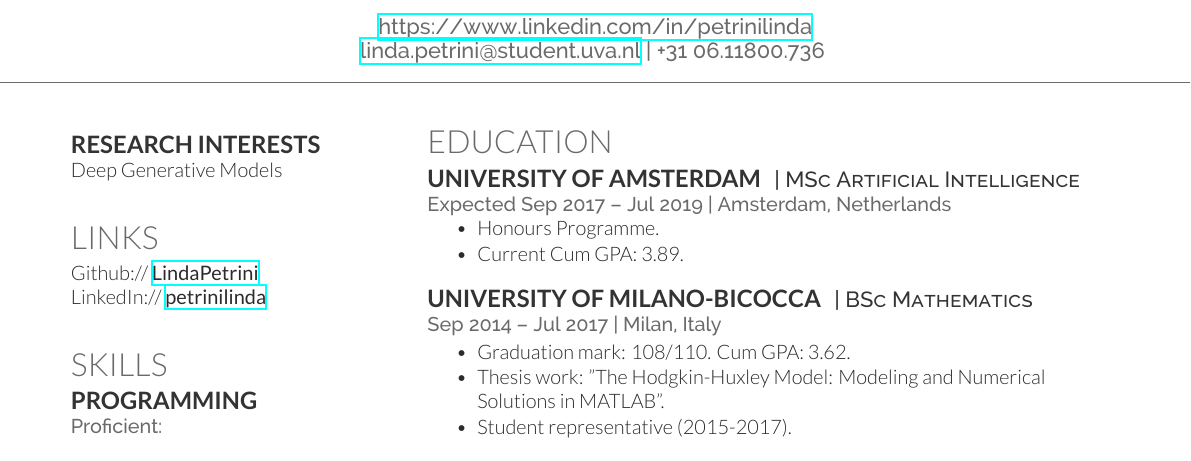
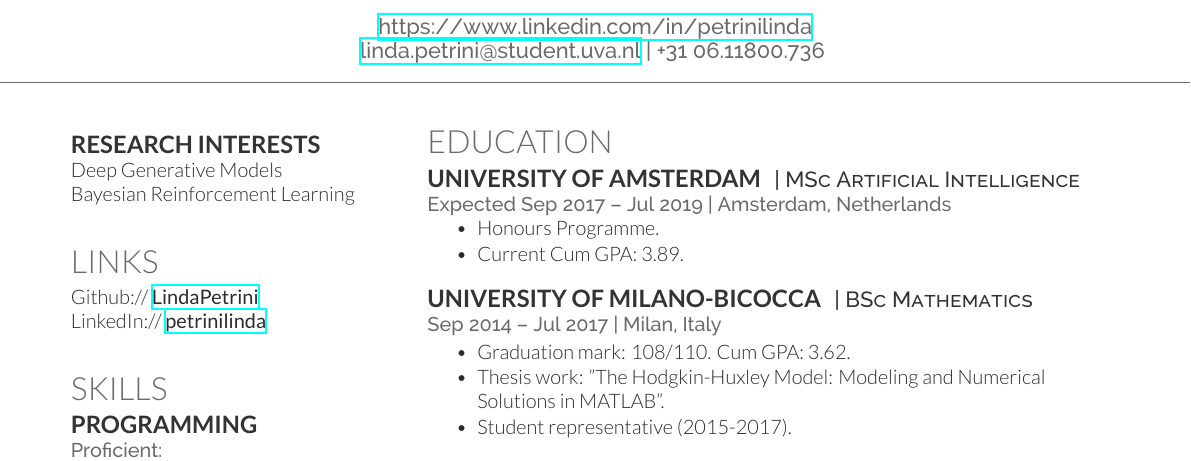
Before and after one commit to LindaPetrini/CV, a LaTeX CV (CV_LPetrini.tex): part of the page, cut so that both start at the same text. Compiled offline with XeLaTeX.

Commit message:
Update research interests

```diff
--- a/CV_LPetrini.tex
+++ b/CV_LPetrini.tex
@@ -78,6 +78,7 @@
 \subsection{Research Interests}
 
 Deep Generative Models \\
+Bayesian Reinforcement Learning \\
 
 \section{Links}
 
```
